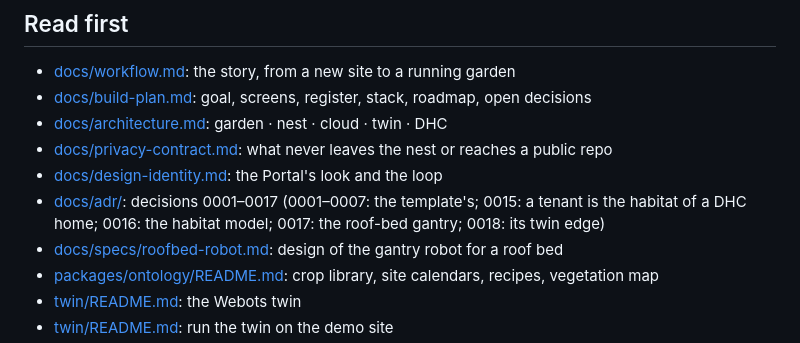
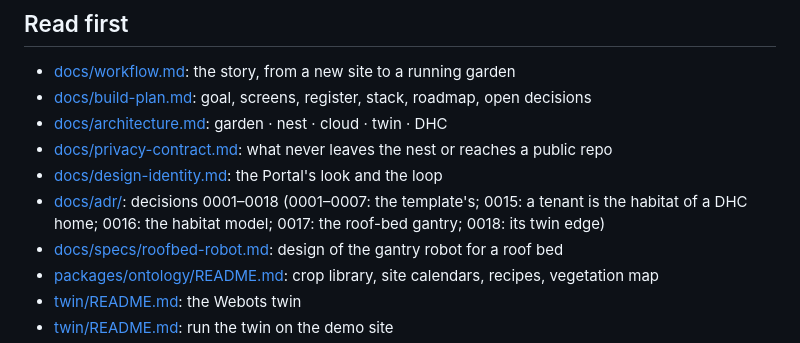
Before and after one commit to DigitalHome-cloud/digitalhome-cloud-PermTek-5, a Markdown page: README.md, the part around the change. GitHub-like rendering.

Commit message:
docs: ADR range in the README
Co-Authored-By: Claude Opus 5.5 <noreply@anthropic.com>

```diff
--- a/README.md
+++ b/README.md
@@ -48,7 +48,7 @@ the template: the `dlab5-cloud-template` skill. The template's ADRs are
 - [docs/architecture.md](docs/architecture.md): garden · nest · cloud · twin · DHC
 - [docs/privacy-contract.md](docs/privacy-contract.md): what never leaves the nest or reaches a public repo
 - [docs/design-identity.md](docs/design-identity.md): the Portal's look and the loop
-- [docs/adr/](docs/adr/): decisions 0001–0017 (0001–0007: the template's; 0015: a tenant is the habitat of a DHC home; 0016: the habitat model; 0017: the roof-bed gantry; 0018: its twin edge)
+- [docs/adr/](docs/adr/): decisions 0001–0018 (0001–0007: the template's; 0015: a tenant is the habitat of a DHC home; 0016: the habitat model; 0017: the roof-bed gantry; 0018: its twin edge)
 - [docs/specs/roofbed-robot.md](docs/specs/roofbed-robot.md): design of the gantry robot for a roof bed
 - [packages/ontology/README.md](packages/ontology/README.md): crop library, site calendars, recipes, vegetation map
 - [twin/README.md](twin/README.md): the Webots twin
```
